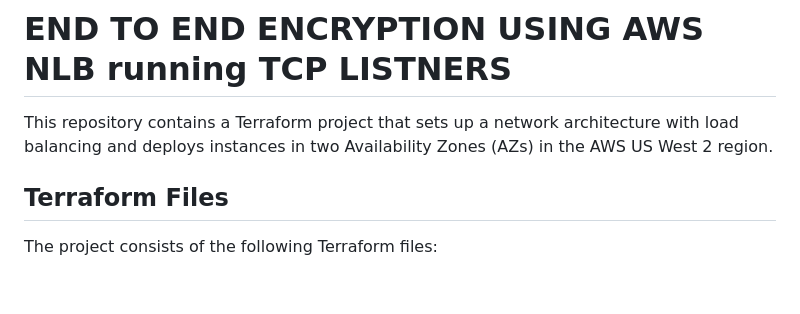
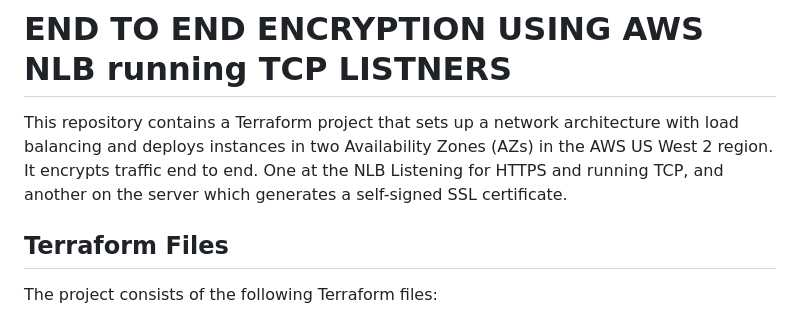
Before and after one commit to Its-All-About-the-Journey/AWS-Advanced-Networking, a Markdown page: Lab 6b/README.md, the part around the change. Rendered like a GitHub page; blank space fills up the shorter version.

```diff
--- a/Lab 6b/README.md
+++ b/Lab 6b/README.md
@@ -1,6 +1,6 @@
 # END TO END ENCRYPTION USING AWS NLB running TCP LISTNERS
 
-This repository contains a Terraform project that sets up a network architecture with load balancing and deploys instances in two Availability Zones (AZs) in the AWS US West 2 region.
+This repository contains a Terraform project that sets up a network architecture with load balancing and deploys instances in two Availability Zones (AZs) in the AWS US West 2 region. It encrypts traffic end to end. One at the NLB Listening for HTTPS and running TCP, and another on the server which generates a self-signed SSL certificate.
 
 ## Terraform Files
 The project consists of the following Terraform files:
```
